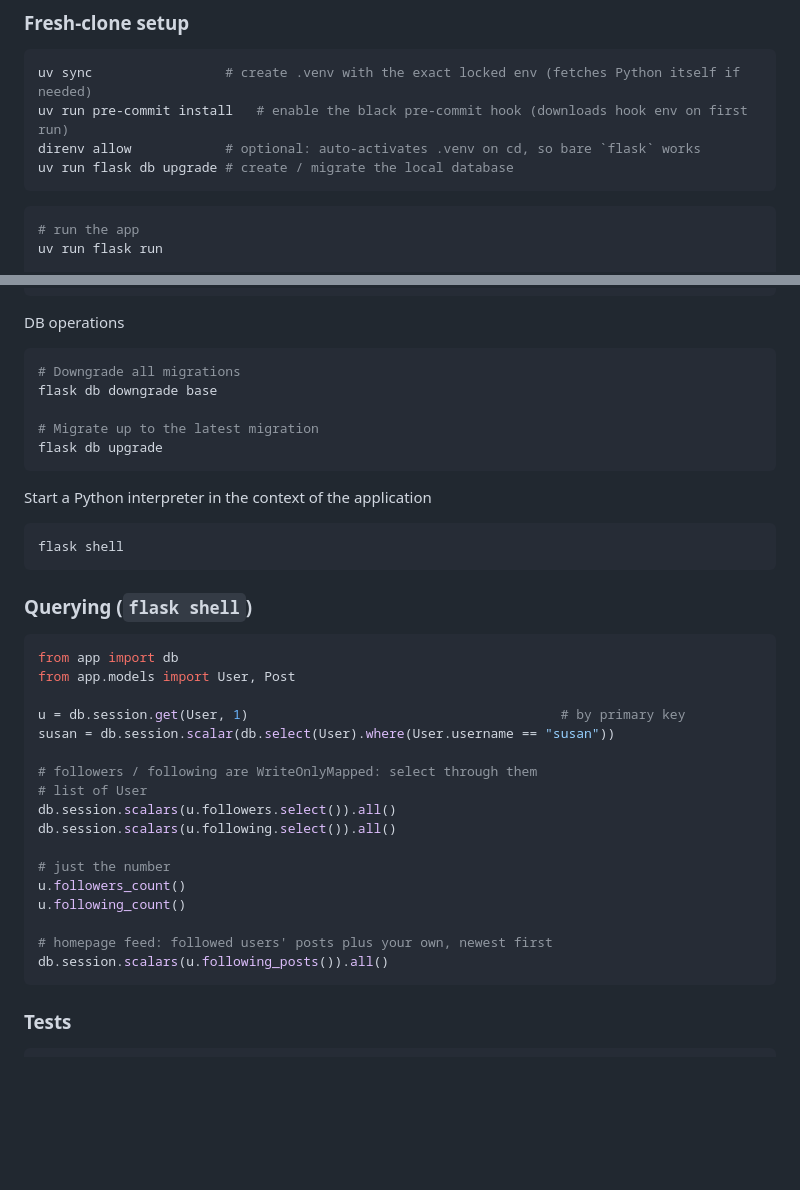
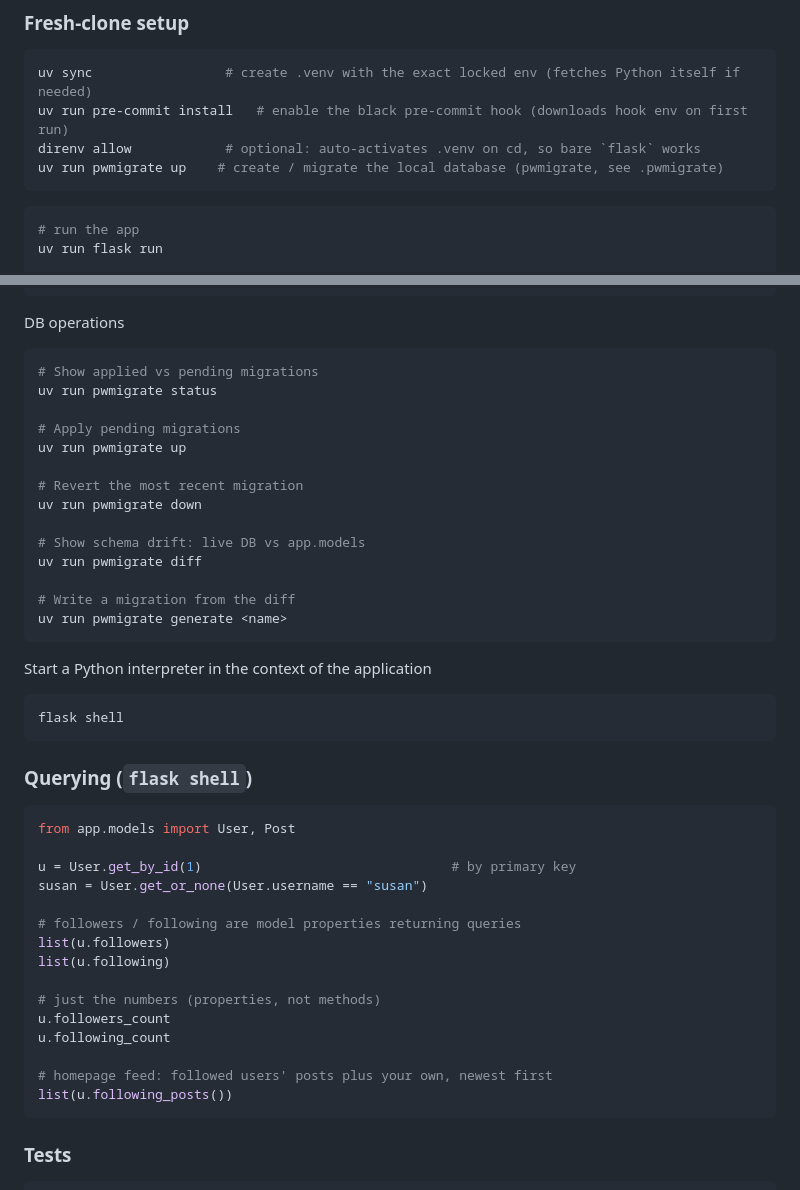
Before and after one commit to kevgathuku/microblog, a Markdown page: README.md, 2 parts joined by grey strips. Rendered like a GitHub page; blank space fills up the shorter version.

Commit message:
Update README [skip ci]
- Update to use peewee queries and migrations

````diff
--- a/README.md
+++ b/README.md
@@ -13,7 +13,7 @@ Managed with [uv](https://docs.astral.sh/uv/). Python version is pinned via
 uv sync                 # create .venv with the exact locked env (fetches Python itself if needed)
 uv run pre-commit install   # enable the black pre-commit hook (downloads hook env on first run)
 direnv allow            # optional: auto-activates .venv on cd, so bare `flask` works
-uv run flask db upgrade # create / migrate the local database
+uv run pwmigrate up    # create / migrate the local database (pwmigrate, see .pwmigrate)
 ```
 
 ```sh
@@ -35,11 +35,20 @@ uv sync --upgrade
 DB operations
 
 ```sh
-# Downgrade all migrations
-flask db downgrade base
+# Show applied vs pending migrations
+uv run pwmigrate status
 
-# Migrate up to the latest migration
-flask db upgrade
+# Apply pending migrations
+uv run pwmigrate up
+
+# Revert the most recent migration
+uv run pwmigrate down
+
+# Show schema drift: live DB vs app.models
+uv run pwmigrate diff
+
+# Write a migration from the diff
+uv run pwmigrate generate <name>
 ```
 
 Start a Python interpreter in the context of the application
@@ -51,23 +60,21 @@ flask shell
 ### Querying (`flask shell`)
 
 ```python
-from app import db
 from app.models import User, Post
 
-u = db.session.get(User, 1)                                        # by primary key
-susan = db.session.scalar(db.select(User).where(User.username == "susan"))
+u = User.get_by_id(1)                                # by primary key
+susan = User.get_or_none(User.username == "susan")
 
-# followers / following are WriteOnlyMapped: select through them
-# list of User
-db.session.scalars(u.followers.select()).all()
-db.session.scalars(u.following.select()).all()
+# followers / following are model properties returning queries
+list(u.followers)
+list(u.following)
 
-# just the number
-u.followers_count()
-u.following_count()
+# just the numbers (properties, not methods)
+u.followers_count
+u.following_count
 
 # homepage feed: followed users' posts plus your own, newest first
-db.session.scalars(u.following_posts()).all()
+list(u.following_posts())
 ```
 
 ### Tests
````
